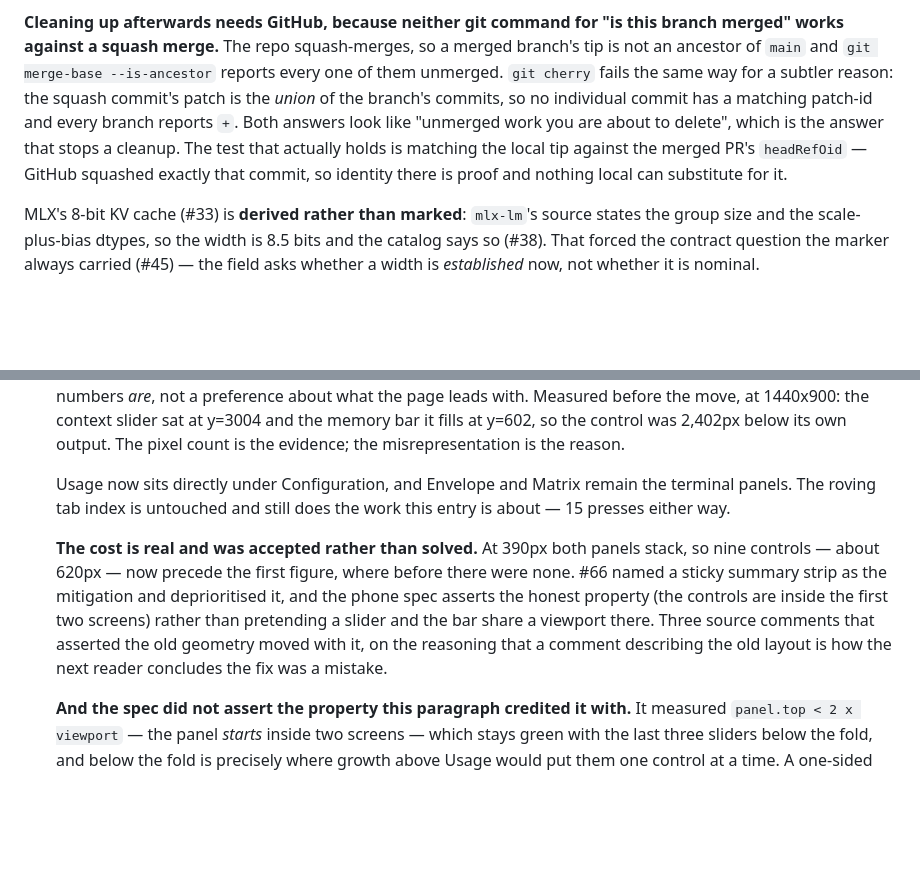
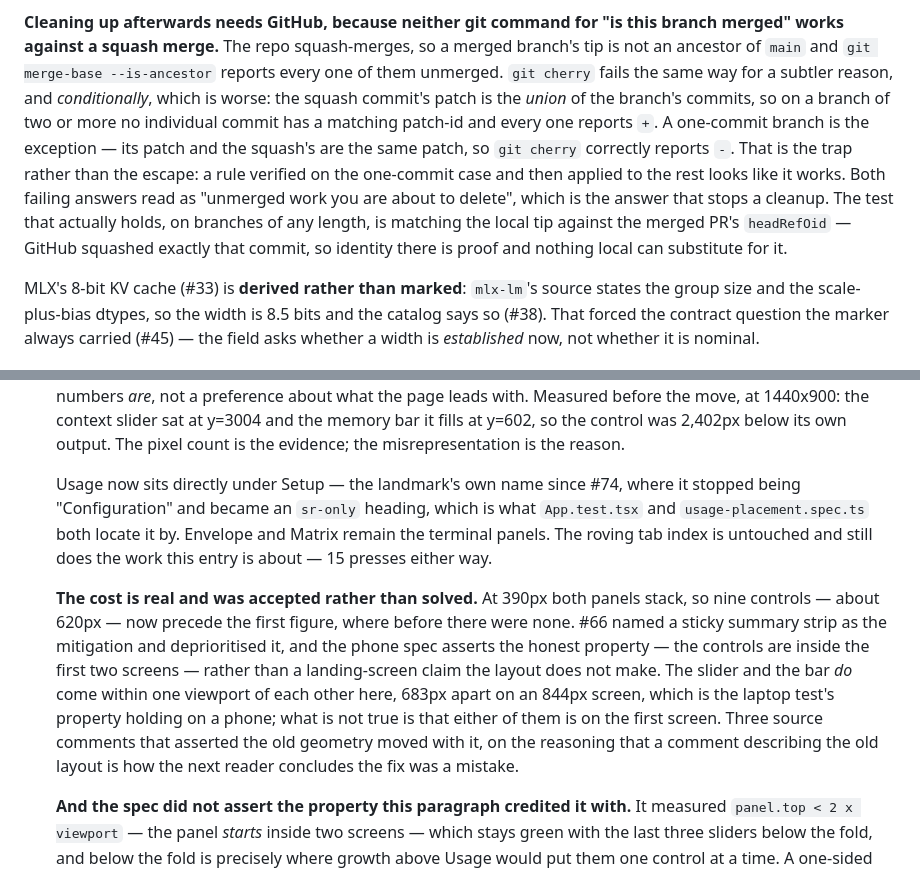
Before and after one commit to MrZoller/bench, a Markdown page: docs/ROADMAP.md, 2 parts joined by grey strips. GitHub-like rendering; blank space fills up the shorter version.

Commit message:
docs: three more corrections — the landmark name, the phone distance, and git cherry
Round three from Codex on #108.

- The Setup panel has not been called "Configuration" since #74, where it
  became an `sr-only` heading; both `App.test.tsx` and `usage-placement.spec.ts`
  locate it by the new name.
- "Rather than pretending a slider and the bar share a viewport there" denies
  a measurement the source canary records: they are 683px apart on an 844px
  phone. What is not true is that either is on the landing screen, which is
  what the sentence was reaching for.
- `git cherry` reports `-` correctly for a one-commit squash-merged branch,
  since the squash's patch is that commit's patch. The categorical claim is
  now the conditional one it should have been, with the note that verifying
  the rule on a one-commit branch is exactly how it looks like it works.

Co-Authored-By: Claude Opus 5 (1M context) <noreply@anthropic.com>
Claude-Session: https://claude.ai/code/session_01FasLv3MYGFMcajnoWSHJrM

```diff
--- a/docs/ROADMAP.md
+++ b/docs/ROADMAP.md
@@ -122,10 +122,14 @@ is that a nested checkout is invisible to a human and not to a tool that walks t
 **Cleaning up afterwards needs GitHub, because neither git command for "is this branch merged" works
 against a squash merge.** The repo squash-merges, so a merged branch's tip is not an ancestor of
 `main` and `git merge-base --is-ancestor` reports every one of them unmerged. `git cherry` fails the
-same way for a subtler reason: the squash commit's patch is the _union_ of the branch's commits, so no
-individual commit has a matching patch-id and every branch reports `+`. Both answers look like
-"unmerged work you are about to delete", which is the answer that stops a cleanup. The test that
-actually holds is matching the local tip against the merged PR's `headRefOid` — GitHub squashed
+same way for a subtler reason, and _conditionally_, which is worse: the squash commit's patch is the
+_union_ of the branch's commits, so on a branch of two or more no individual commit has a matching
+patch-id and every one reports `+`. A one-commit branch is the exception — its patch and the squash's
+are the same patch, so `git cherry` correctly reports `-`. That is the trap rather than the escape: a
+rule verified on the one-commit case and then applied to the rest looks like it works. Both failing
+answers read as "unmerged work you are about to delete", which is the answer that stops a cleanup. The
+test that actually holds, on branches of any length, is matching the local tip against the merged PR's
+`headRefOid` — GitHub squashed
 exactly that commit, so identity there is proof and nothing local can substitute for it.
 
 MLX's 8-bit KV cache (#33) is **derived rather than marked**: `mlx-lm`'s source states the group
@@ -644,16 +648,20 @@ reading the test that guards them.
   bar it fills at y=602, so the control was 2,402px below its own output. The pixel count is the
   evidence; the misrepresentation is the reason.
 
-  Usage now sits directly under Configuration, and Envelope and Matrix remain the terminal panels. The
+  Usage now sits directly under Setup — the landmark's own name since #74, where it stopped being
+  "Configuration" and became an `sr-only` heading, which is what `App.test.tsx` and
+  `usage-placement.spec.ts` both locate it by. Envelope and Matrix remain the terminal panels. The
   roving tab index is untouched and still does the work this entry is about — 15 presses either way.
 
   **The cost is real and was accepted rather than solved.** At 390px both panels stack, so nine
   controls — about 620px — now precede the first figure, where before there were none. #66 named a
   sticky summary strip as the mitigation and deprioritised it, and the phone spec asserts the honest
-  property (the controls are inside the first two screens) rather than pretending a slider and the bar
-  share a viewport there. Three source comments that asserted the old geometry moved with it, on the
-  reasoning that a comment describing the old layout is how the next reader concludes the fix was a
-  mistake.
+  property — the controls are inside the first two screens — rather than a landing-screen claim the
+  layout does not make. The slider and the bar _do_ come within one viewport of each other here, 683px
+  apart on an 844px screen, which is the laptop test's property holding on a phone; what is not true is
+  that either of them is on the first screen. Three source comments that asserted the old geometry
+  moved with it, on the reasoning that a comment describing the old layout is how the next reader
+  concludes the fix was a mistake.
 
   **And the spec did not assert the property this paragraph credited it with.** It measured
   `panel.top < 2 x viewport` — the panel _starts_ inside two screens — which stays green with the last
```
